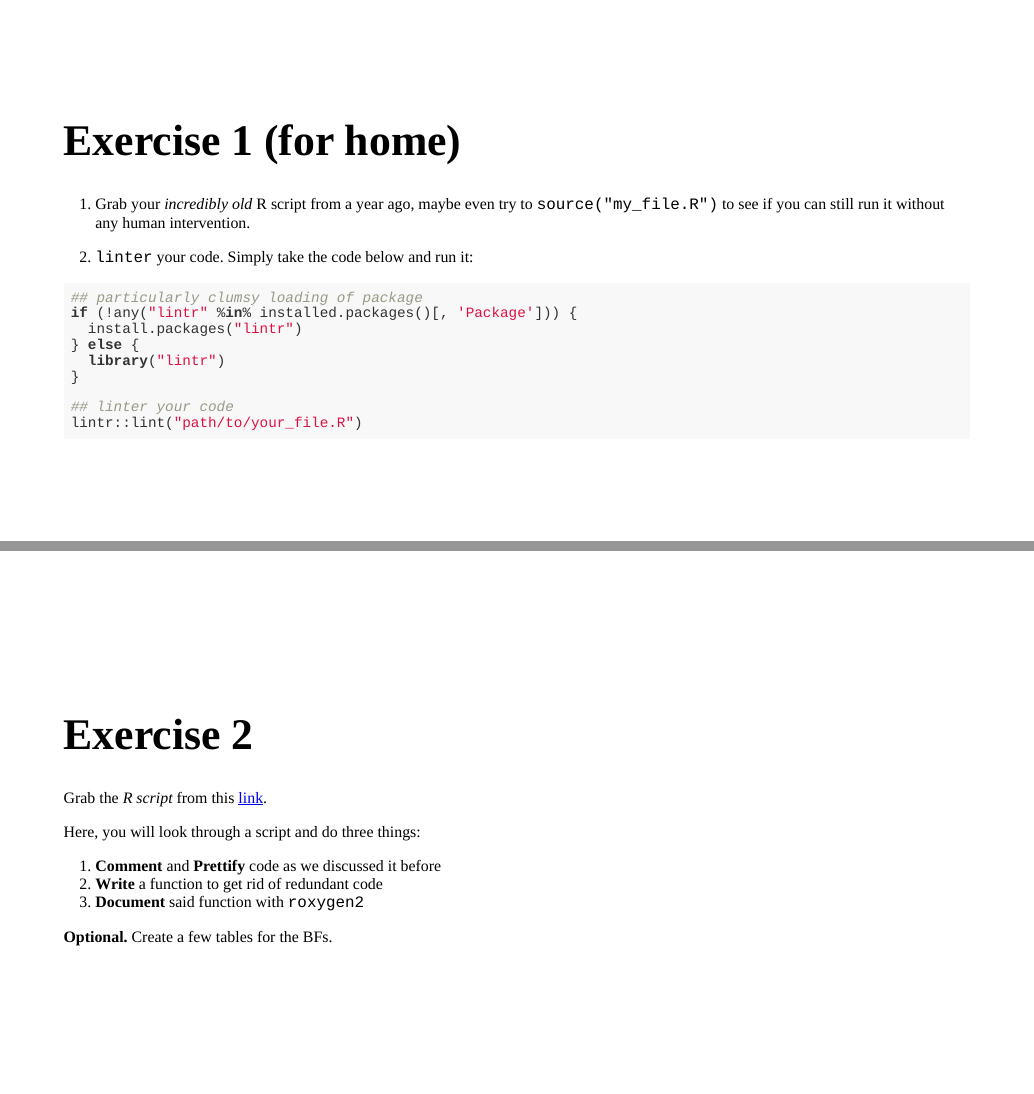
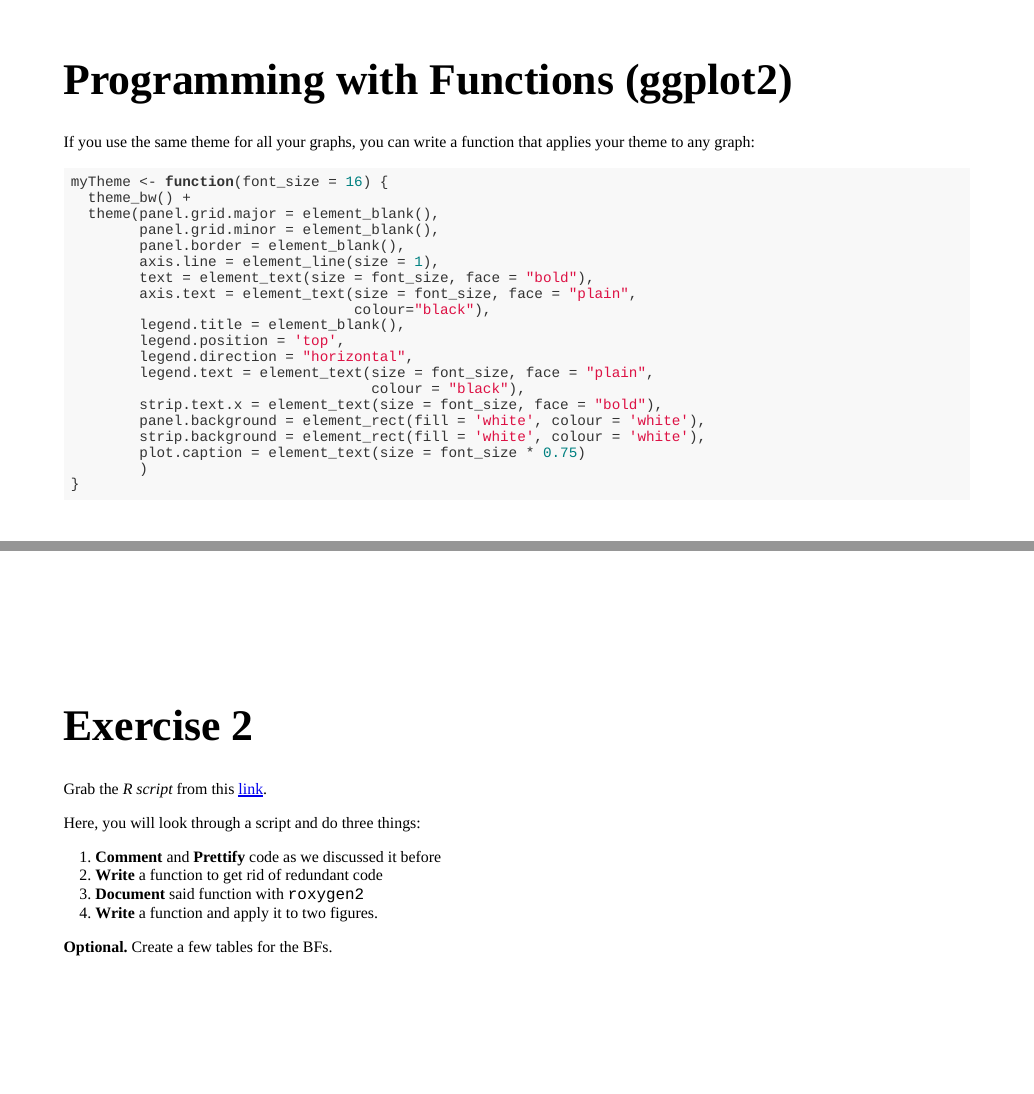
Before and after one commit to lenarddome/cleanRcode, an R Markdown document (index.Rmd): pages 9 and 10 of 12 before the commit and pages 10 and 12 of 14 after it, joined at a grey line. The pictures show the slides in the output file index.html that the author committed with the source; the slides are laid out offline by our stand-in for remark.js, each with all of its steps uncovered, in fonts that may differ from those the slides ask for, and without slide numbers, shadows or browser add-ons; a font, style sheet, LaTeX package, included part or bibliography that could not be used is replaced or left out.

Commit message:
add meme and extra instruction

````diff
--- a/index.Rmd
+++ b/index.Rmd
@@ -258,6 +264,38 @@ It is easy to read 👓 and easier to debug ⚠️  or hack 👺.
 
 class: middle left inverse
 
+# Programming with Functions (ggplot2)
+
+If you use the same theme for all your graphs, you can write a function that
+applies your theme to any graph:
+
+```{r, eval = FALSE}
+myTheme <- function(font_size = 16) {
+  theme_bw() +
+  theme(panel.grid.major = element_blank(),
+        panel.grid.minor = element_blank(),
+        panel.border = element_blank(),
+        axis.line = element_line(size = 1),
+        text = element_text(size = font_size, face = "bold"),
+        axis.text = element_text(size = font_size, face = "plain",
+                                 colour="black"),
+        legend.title = element_blank(),
+        legend.position = 'top',
+        legend.direction = "horizontal",
+        legend.text = element_text(size = font_size, face = "plain",
+                                   colour = "black"),
+        strip.text.x = element_text(size = font_size, face = "bold"),
+        panel.background = element_rect(fill = 'white', colour = 'white'),
+        strip.background = element_rect(fill = 'white', colour = 'white'),
+        plot.caption = element_text(size = font_size * 0.75)
+        )
+}
+```
+
+---
+
+class: middle left inverse
+
 # Exercise 1 (for home)
 
 1. Grab your *incredibly old* R script from a year ago, maybe even try to `source("my_file.R")` to see if you can still run it without any human intervention.
@@ -289,6 +327,8 @@ Here, you will look through a script and do three things:
 1. **Comment** and **Prettify** code as we discussed it before
 2. **Write** a function to get rid of redundant code
 3. **Document** said function with `roxygen2`
+4. **Write** a function and apply it to two figures.
+
 
 **Optional.** Create a few tables for the BFs.
 
````
Also changed, not shown: assets/rory_meme.jpeg (added), index.html, index.Rmd (8 more changed lines).
